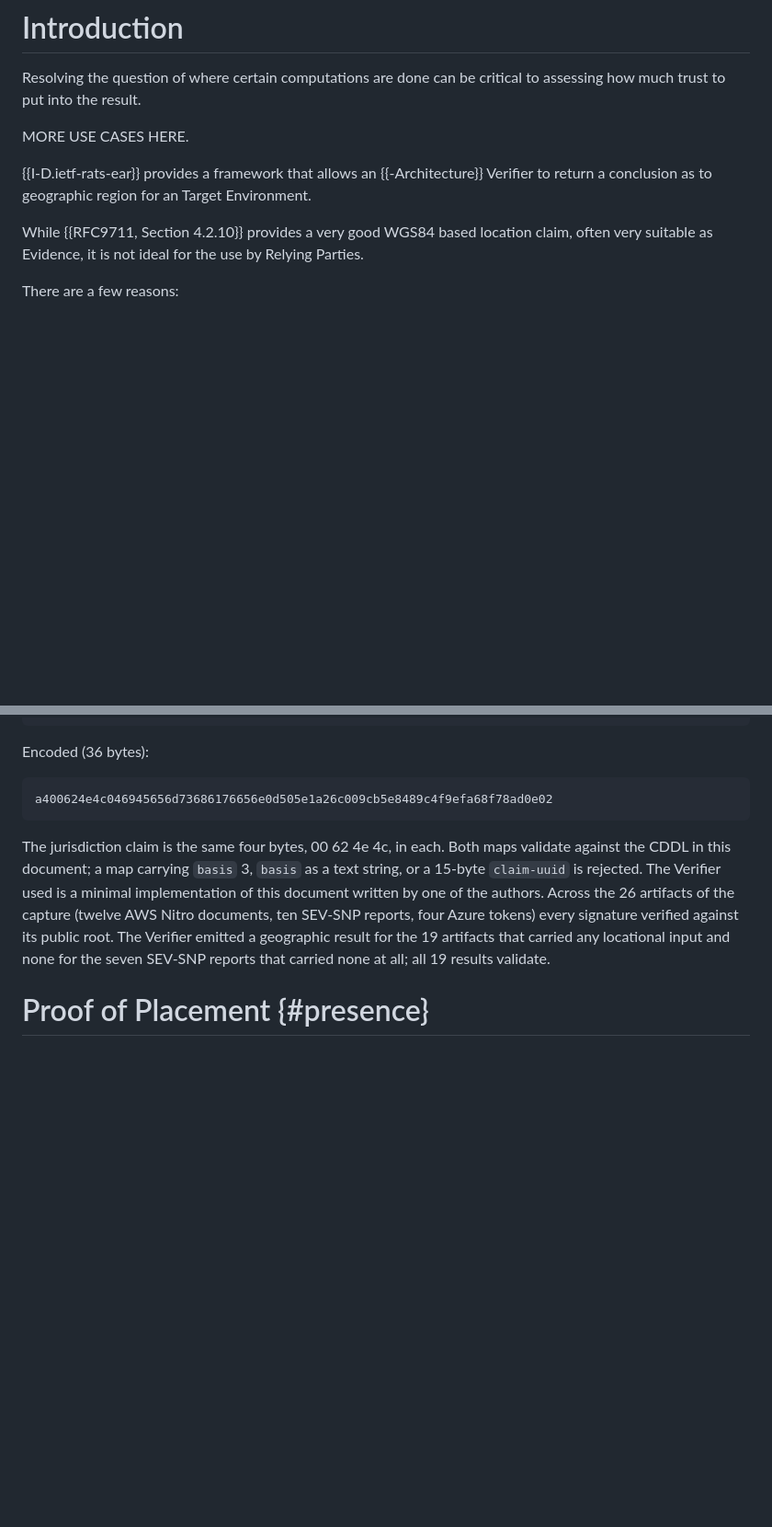
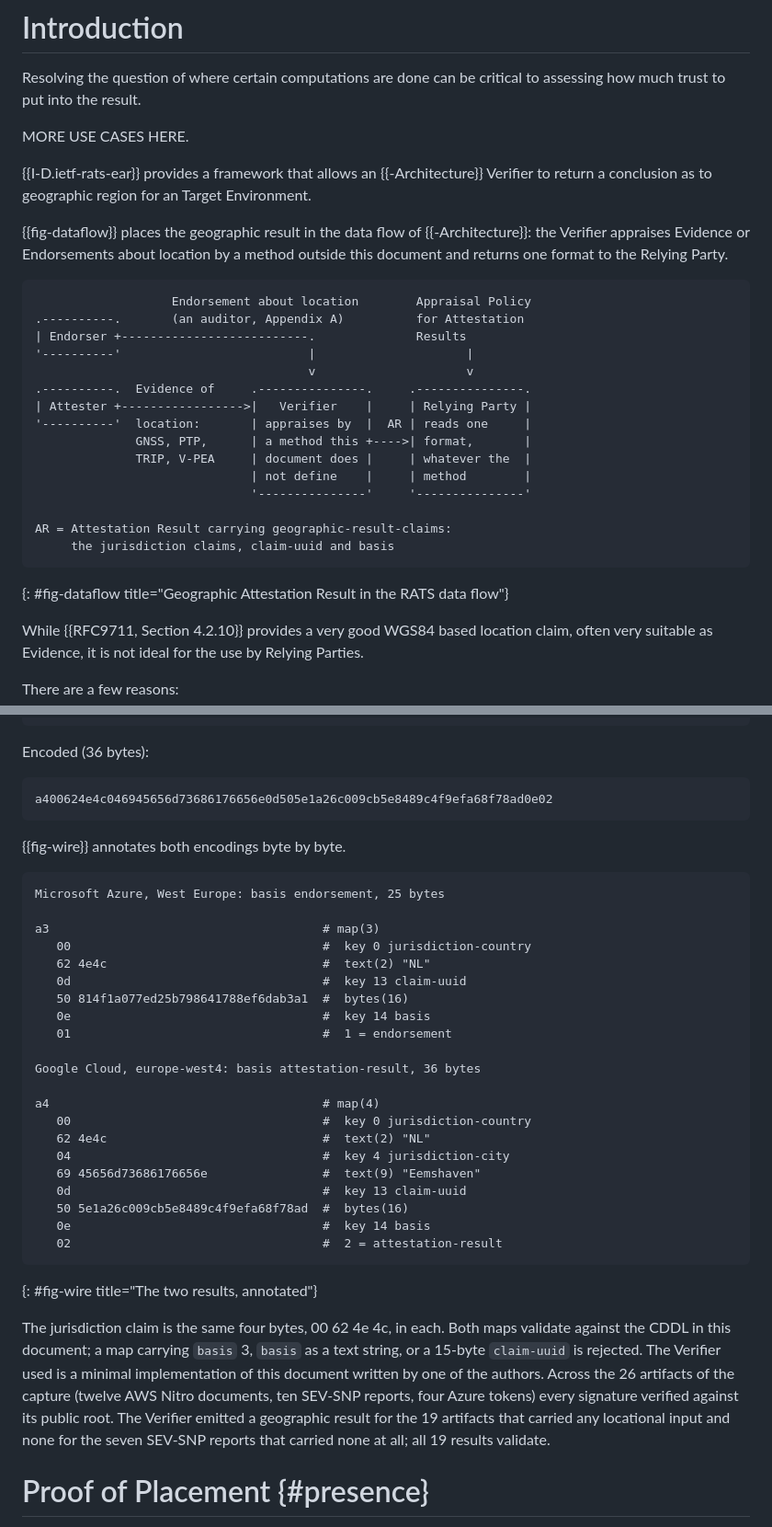
Before and after one commit to mcr/geographicresult, a Markdown page: draft-richardson-rats-geographic-results.md, 2 parts joined by grey strips. Shown at 92% size. Drawn GitHub-style; blank space fills up the shorter version.

Commit message:
figures: the geographic result in the RATS data flow; the two worked examples as annotated hex

```diff
--- a/draft-richardson-rats-geographic-results.md
+++ b/draft-richardson-rats-geographic-results.md
@@ -96,6 +96,27 @@ Resolving the question of where certain computations are done can be critical to
 MORE USE CASES HERE.
 
 {{I-D.ietf-rats-ear}} provides a framework that allows an {{-Architecture}} Verifier to return a conclusion as to geographic region for an Target Environment.
+
+{{fig-dataflow}} places the geographic result in the data flow of {{-Architecture}}: the Verifier appraises Evidence or Endorsements about location by a method outside this document and returns one format to the Relying Party.
+
+~~~~
+                   Endorsement about location        Appraisal Policy
+.----------.       (an auditor, Appendix A)          for Attestation
+| Endorser +--------------------------.              Results
+'----------'                          |                     |
+                                      v                     v
+.----------.  Evidence of     .---------------.     .---------------.
+| Attester +----------------->|   Verifier    |     | Relying Party |
+'----------'  location:       | appraises by  |  AR | reads one     |
+              GNSS, PTP,      | a method this +---->| format,       |
+              TRIP, V-PEA     | document does |     | whatever the  |
+                              | not define    |     | method        |
+                              '---------------'     '---------------'
+
+AR = Attestation Result carrying geographic-result-claims:
+     the jurisdiction claims, claim-uuid and basis
+~~~~
+{: #fig-dataflow title="Geographic Attestation Result in the RATS data flow"}
 
 While {{RFC9711, Section 4.2.10}} provides a very good WGS84 based location claim, often very suitable as Evidence, it is not ideal for the use by Relying Parties.
 
@@ -372,6 +393,33 @@ Encoded (36 bytes):
 a400624e4c046945656d73686176656e0d505e1a26c009cb5e8489c4f9efa68f78ad0e02
 ~~~~
 
+{{fig-wire}} annotates both encodings byte by byte.
+
+~~~~
+Microsoft Azure, West Europe: basis endorsement, 25 bytes
+
+a3                                      # map(3)
+   00                                   #  key 0 jurisdiction-country
+   62 4e4c                              #  text(2) "NL"
+   0d                                   #  key 13 claim-uuid
+   50 814f1a077ed25b798641788ef6dab3a1  #  bytes(16)
+   0e                                   #  key 14 basis
+   01                                   #  1 = endorsement
+
+Google Cloud, europe-west4: basis attestation-result, 36 bytes
+
+a4                                      # map(4)
+   00                                   #  key 0 jurisdiction-country
+   62 4e4c                              #  text(2) "NL"
+   04                                   #  key 4 jurisdiction-city
+   69 45656d73686176656e                #  text(9) "Eemshaven"
+   0d                                   #  key 13 claim-uuid
+   50 5e1a26c009cb5e8489c4f9efa68f78ad  #  bytes(16)
+   0e                                   #  key 14 basis
+   02                                   #  2 = attestation-result
+~~~~
+{: #fig-wire title="The two results, annotated"}
+
 The jurisdiction claim is the same four bytes, 00 62 4e 4c, in each.
 Both maps validate against the CDDL in this document; a map carrying `basis` 3, `basis` as a text string, or a 15-byte `claim-uuid` is rejected.
 The Verifier used is a minimal implementation of this document written by one of the authors.
```
